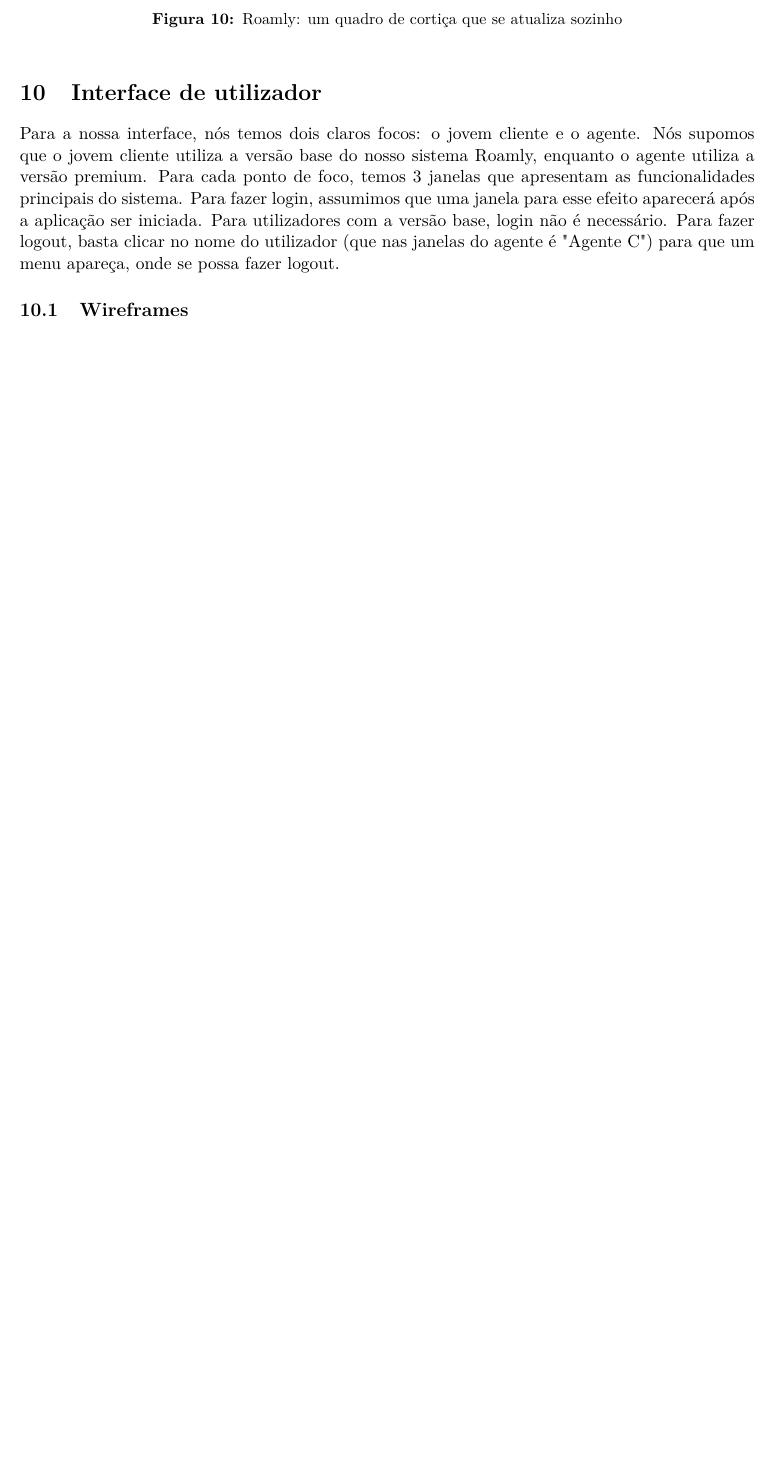
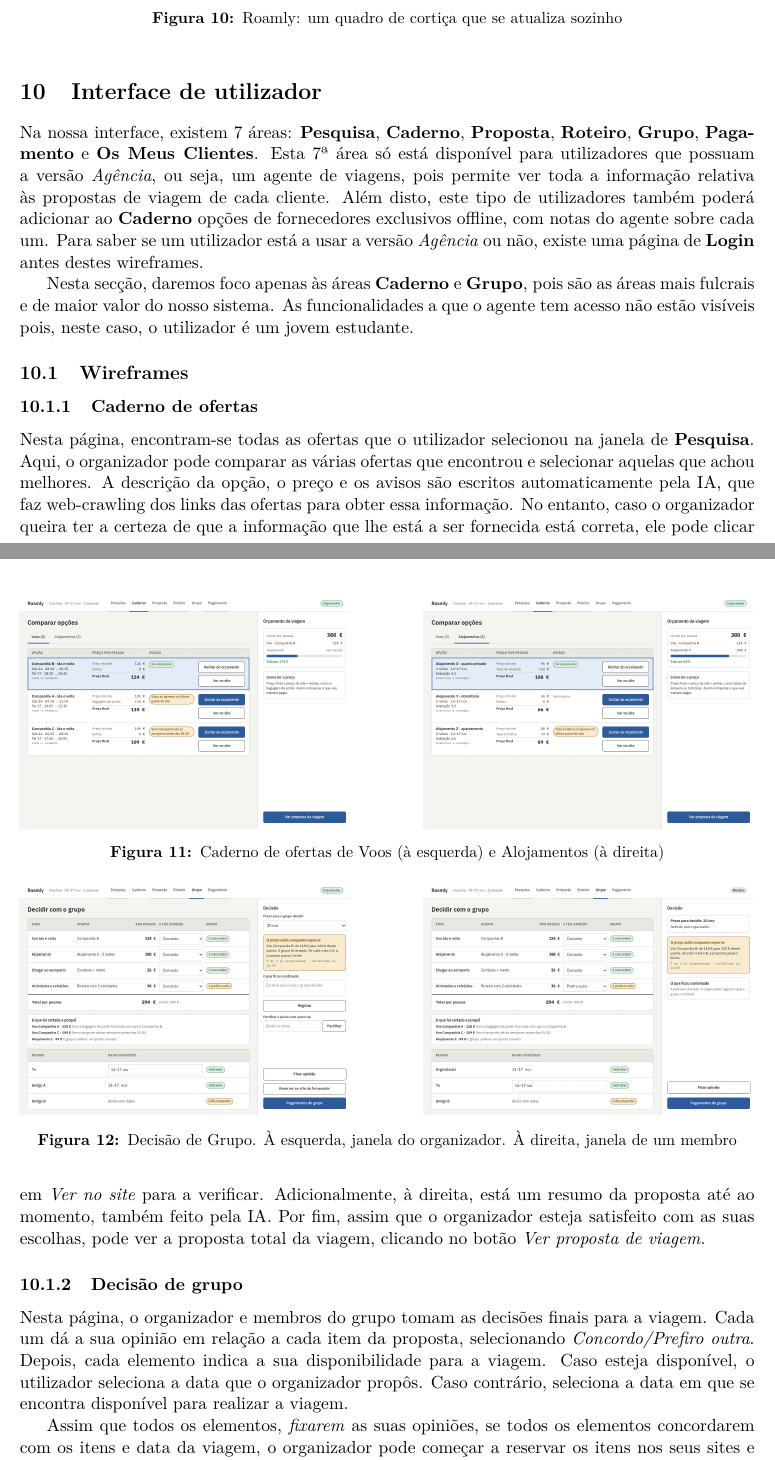
Before and after one commit to TiagoSilva35/Roamly, a LaTeX document (DOCS/relatorios/entrega1/main.tex, which reads DOCS/relatorios/entrega1/seccoes/06b-vision.tex, DOCS/relatorios/entrega1/seccoes/08-UI.tex): part of page 33 of 37 before the commit and two parts of pages 33 and 34 of 38 after it, the two joined at a grey line, cut so that both start at the same text, the shorter picture padded with empty space. Compiled offline with pdfLaTeX.

Commit message:
wireframes

```diff
--- a/DOCS/relatorios/entrega1/main.tex
+++ b/DOCS/relatorios/entrega1/main.tex
@@ -21,6 +21,7 @@
 \usepackage{float}
 \usepackage{caption}
 \usepackage{subcaption}
+\usepackage{multirow}
 \usepackage[nottoc]{tocbibind}
 \usepackage[titletoc,title]{appendix}
 \usepackage{fancyhdr}
--- a/DOCS/relatorios/entrega1/seccoes/06b-vision.tex
+++ b/DOCS/relatorios/entrega1/seccoes/06b-vision.tex
@@ -8,6 +7,6 @@ Além disso, também permite guardar opções de fornecedores exclusivos, que n
 A seguinte imagem mostra uma visão do nosso sistema:
 
 \begin{figure}[!h]
-    \includegraphics[width=\linewidth]{figuras/vision.png}
+    \includegraphics[width=\linewidth]{vision/vision.png}
     \caption{Roamly: um quadro de cortiça que se atualiza sozinho}
 \end{figure}
--- a/DOCS/relatorios/entrega1/seccoes/08-UI.tex
+++ b/DOCS/relatorios/entrega1/seccoes/08-UI.tex
@@ -1,12 +1,13 @@
 %==========================================================
 \section{Interface de utilizador}\label{sec:interface}
 
-Para a nossa interface, nós temos dois claros focos: o jovem cliente e o agente.
-Nós supomos que o jovem cliente utiliza a versão base do nosso sistema Roamly, enquanto o agente utiliza a versão premium.
-Para cada ponto de foco, temos 3 janelas que apresentam as funcionalidades principais do sistema.
-Para fazer login, assumimos que uma janela para esse efeito aparecerá após a aplicação ser iniciada.
-Para utilizadores com a versão base, login não é necessário.
-Para fazer logout, basta clicar no nome do utilizador (que nas janelas do agente é "Agente C") para que um menu apareça, onde se possa fazer logout.
+Na nossa interface, existem 7 áreas: \textbf{Pesquisa}, \textbf{Caderno}, \textbf{Proposta}, \textbf{Roteiro}, \textbf{Grupo}, \textbf{Pagamento} e \textbf{Os Meus Clientes}.
+Esta 7ª área só está disponível para utilizadores que possuam a versão \textit{Agência}, ou seja, um agente de viagens, pois permite ver toda a informação relativa às propostas de viagem de cada cliente.
+Além disto, este tipo de utilizadores também poderá adicionar ao \textbf{Caderno} opções de fornecedores exclusivos offline, com notas do agente sobre cada um.
+Para saber se um utilizador está a usar a versão \textit{Agência} ou não, existe uma página de \textbf{Login} antes destes wireframes.
+
+Nesta secção, daremos foco apenas às áreas \textbf{Caderno} e \textbf{Grupo}, pois são as áreas mais fulcrais e de maior valor do nosso sistema.
+As funcionalidades a que o agente tem acesso não estão visíveis pois, neste caso, o utilizador é um jovem estudante.
 
 \subsection{Wireframes}
 
@@ -15,16 +16,24 @@ Para fazer logout, basta clicar no nome do utilizador (que nas janelas do agente
   % Pair 1
   \begin{subfigure}{0.45\textwidth}
     \centering
-    \includegraphics[width=\linewidth]{figuras/jovem1.png}
-    \caption{Caderno de ofertas do Jovem}
+    \includegraphics[width=\linewidth]{wireframes/area2voos.png}
   \end{subfigure}\hfill
   \begin{subfigure}{0.45\textwidth}
     \centering
-    \includegraphics[width=\linewidth]{figuras/agente1.png}
-    \caption{Pedidos dos clientes do Agente}
+    \includegraphics[width=\linewidth]{wireframes/area2alojamentos.png}
+  \end{subfigure}\hfill
+  \caption{Caderno de ofertas de Voos (à esquerda) e Alojamentos (à direita)}
+  \label{fig:area2}
+\end{figure}
+\begin{figure}[!ht]
+  \centering
+  \begin{subfigure}{0.45\textwidth}
+    \centering
+    \includegraphics[width=\linewidth]{wireframes/area5organizador.png}
   \end{subfigure}\hfill
   \begin{subfigure}{0.45\textwidth}
     \centering
-    \includegraphics[width=\linewidth]{figuras/jovem2.png}
-    \caption{Proposta de viagem do Jovem}
+    \includegraphics[width=\linewidth]{wireframes/area5membro.png}
   \end{subfigure}\hfill
+  \caption{Decisão de Grupo. À esquerda, janela do organizador. À direita, janela de um membro}
+  \label{fig:area5}
@@ -48,2 +40,20 @@ Para fazer logout, basta clicar no nome do utilizador (que nas janelas do agente
 \end{figure}
 
+\subsubsection{Caderno de ofertas}
+
+Nesta página, encontram-se todas as ofertas que o utilizador selecionou na janela de \textbf{Pesquisa}.
+Aqui, o organizador pode comparar as várias ofertas que encontrou e selecionar aquelas que achou melhores.
+A descrição da opção, o preço e os avisos são escritos automaticamente pela IA, que faz web-crawling dos links das ofertas para obter essa informação.
+No entanto, caso o organizador queira ter a certeza de que a informação que lhe está a ser fornecida está correta, ele pode clicar em \textit{Ver no site} para a verificar.
+Adicionalmente, à direita, está um resumo da proposta até ao momento, também feito pela IA.
+Por fim, assim que o organizador esteja satisfeito com as suas escolhas, pode ver a proposta total da viagem, clicando no botão \textit{Ver proposta de viagem}.
+
+\subsubsection{Decisão de grupo}
+
+Nesta página, o organizador e membros do grupo tomam as decisões finais para a viagem.
+Cada um dá a sua opinião em relação a cada item da proposta, selecionando \textit{Concordo/Prefiro outra}.
+Depois, cada elemento indica a sua disponibilidade para a viagem.
+Caso esteja disponível, o utilizador seleciona a data que o organizador propôs.
+Caso contrário, seleciona a data em que se encontra disponível para realizar a viagem.
+
+Assim que todos os elementos, \textit{fixarem} as suas opiniões, se todos os elementos concordarem com os itens e data da viagem, o organizador pode começar a reservar os itens nos seus sites e cada elemento passa para a janela seguinte, \textbf{Pagamento}, para dar o dinheiro ao organizador.
```
Also changed, not shown: DOCS/relatorios/entrega1/figuras/agente1.png (deleted), DOCS/relatorios/entrega1/figuras/agente2.png (deleted), DOCS/relatorios/entrega1/figuras/agente3.png (deleted), DOCS/relatorios/entrega1/figuras/jovem1.png (deleted), DOCS/relatorios/entrega1/figuras/jovem2.png (deleted), DOCS/relatorios/entrega1/figuras/jovem3.png (deleted), DOCS/relatorios/entrega1/figuras/vision.png (deleted), DOCS/work_models/vision/vision.png (added), DOCS/work_models/wireframes/area2alojamentos.png (added), DOCS/work_models/wireframes/area2voos.png (added), DOCS/work_models/wireframes/area5membro.png (added), DOCS/work_models/wireframes/area5organizador.png (added), DOCS/relatorios/entrega1/seccoes/06b-vision.tex (5 more changed lines), DOCS/relatorios/entrega1/seccoes/08-UI.tex (45 more changed lines), 3 other files.
